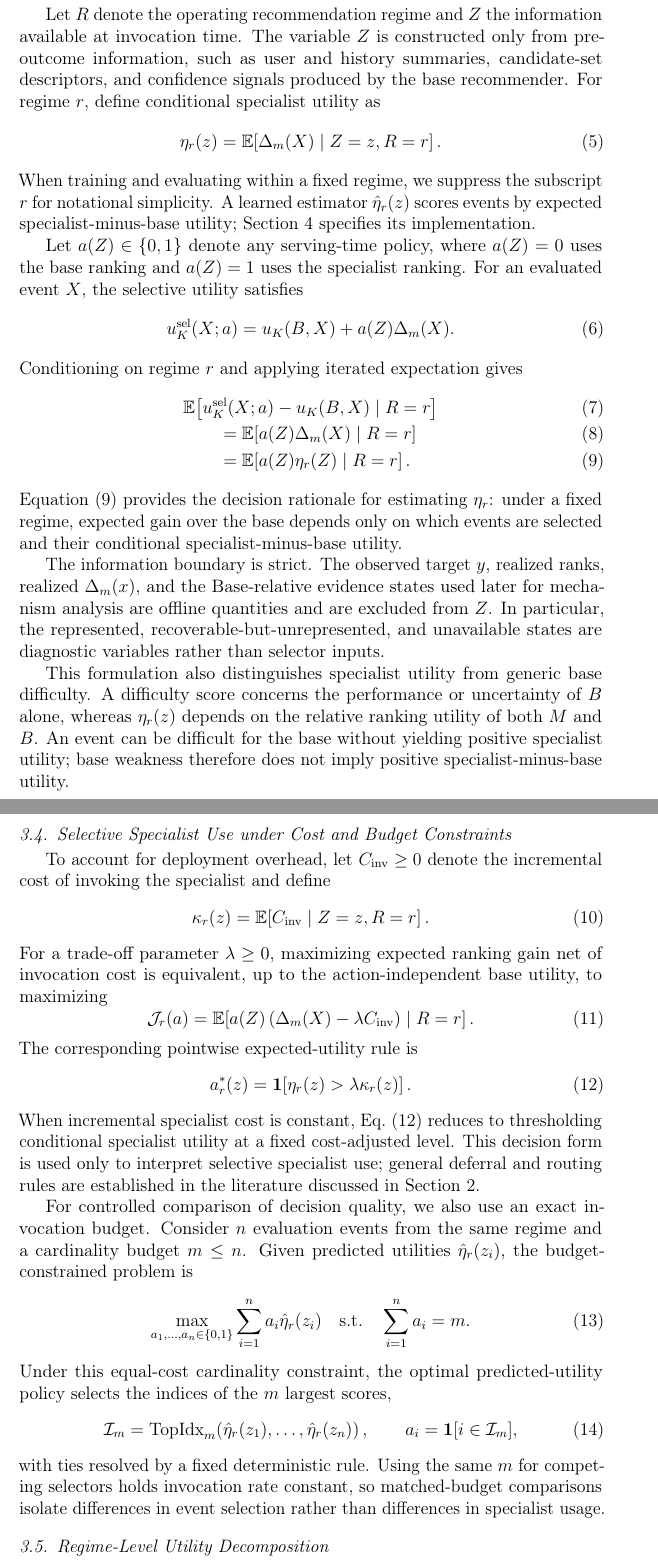
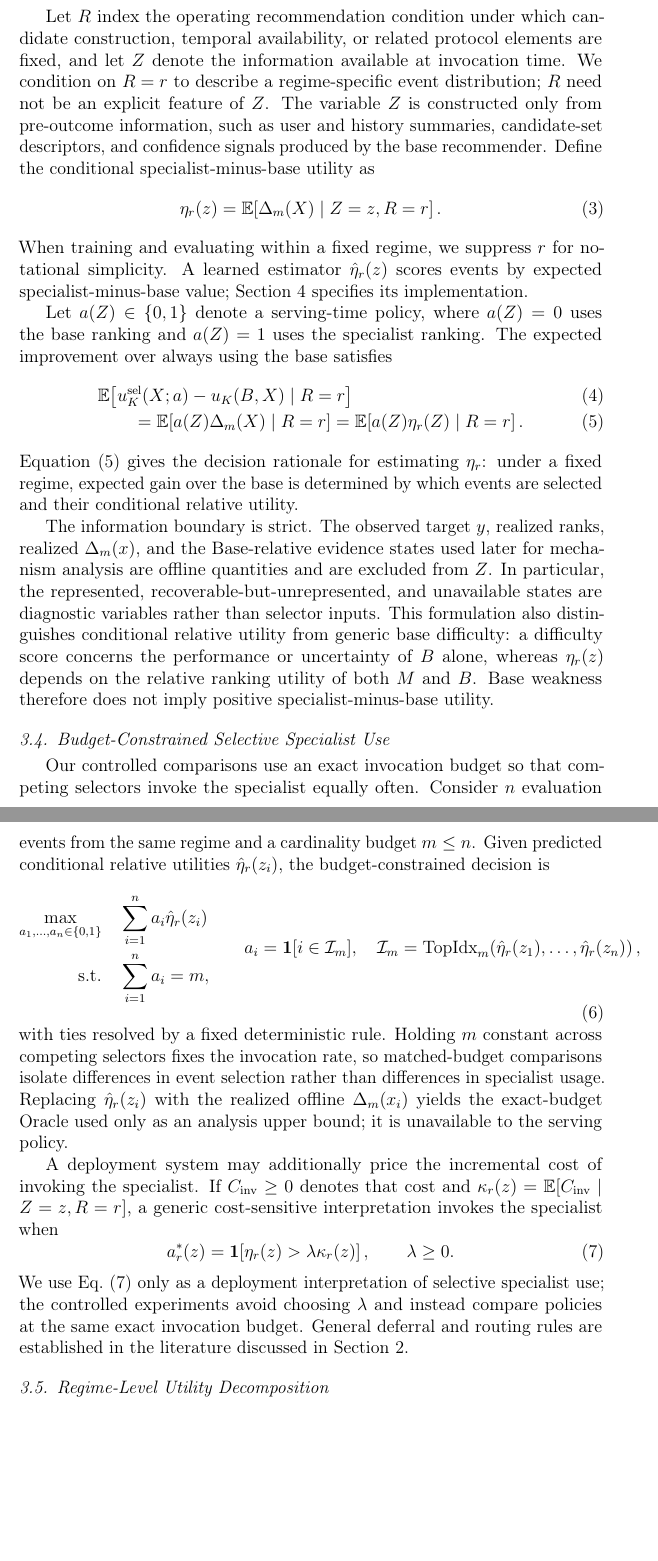
Before and after one commit to mzch0210/KuaiLive-Agent, a LaTeX paper (manuscript/kbs_latex/main.tex): two parts of pages 9 and 10 of 14 before the commit and two parts of pages 9 and 10 of 13 after it, joined at a grey line, cut at the place of the change, the shorter picture padded with empty space. Compiled offline with pdfLaTeX.

Commit message:
Tighten KBS problem formulation and align with evaluation protocol

```diff
--- a/manuscript/kbs_latex/main.tex
+++ b/manuscript/kbs_latex/main.tex
@@ -143,74 +133,51 @@ The realized $\Delta_m(x)$ is an offline supervisory quantity: computing it requ
 
-\subsection{Conditional Utility Estimation and Observable Information}
+\subsection{Conditional Relative Utility}
 \label{sec:conditional-utility}
 
-Let $R$ denote the operating recommendation regime and $Z$ the information available at invocation time. The variable $Z$ is constructed only from pre-outcome information, such as user and history summaries, candidate-set descriptors, and confidence signals produced by the base recommender. For regime $r$, define conditional specialist utility as
+Let $R$ index the operating recommendation condition under which candidate construction, temporal availability, or related protocol elements are fixed, and let $Z$ denote the information available at invocation time. We condition on $R=r$ to describe a regime-specific event distribution; $R$ need not be an explicit feature of $Z$. The variable $Z$ is constructed only from pre-outcome information, such as user and history summaries, candidate-set descriptors, and confidence signals produced by the base recommender. Define the conditional specialist-minus-base utility as
 \begin{equation}
     \eta_r(z)
     =\mathbb{E}\!\left[\Delta_m(X)\mid Z=z,R=r\right].
     \label{eq:eta}
 \end{equation}
-When training and evaluating within a fixed regime, we suppress the subscript $r$ for notational simplicity. A learned estimator $\hat{\eta}_r(z)$ scores events by expected specialist-minus-base utility; Section~4 specifies its implementation.
+When training and evaluating within a fixed regime, we suppress $r$ for notational simplicity. A learned estimator $\hat{\eta}_r(z)$ scores events by expected specialist-minus-base value; Section~4 specifies its implementation.
 
-Let $a(Z)\in\{0,1\}$ denote any serving-time policy, where $a(Z)=0$ uses the base ranking and $a(Z)=1$ uses the specialist ranking. For an evaluated event $X$, the selective utility satisfies
-\begin{equation}
-    u_K^{\mathrm{sel}}(X;a)
-    =u_K(B,X)+a(Z)\Delta_m(X).
-    \label{eq:selective-identity}
-\end{equation}
-Conditioning on regime $r$ and applying iterated expectation gives
+Let $a(Z)\in\{0,1\}$ denote a serving-time policy, where $a(Z)=0$ uses the base ranking and $a(Z)=1$ uses the specialist ranking. The expected improvement over always using the base satisfies
 \begin{align}
     &\mathbb{E}\!\left[u_K^{\mathrm{sel}}(X;a)-u_K(B,X)\mid R=r\right] \\
-    &\qquad=\mathbb{E}\!\left[a(Z)\Delta_m(X)\mid R=r\right] \\
-    &\qquad=\mathbb{E}\!\left[a(Z)\eta_r(Z)\mid R=r\right].
+    &\qquad=\mathbb{E}\!\left[a(Z)\Delta_m(X)\mid R=r\right]
+    =\mathbb{E}\!\left[a(Z)\eta_r(Z)\mid R=r\right].
     \label{eq:expected-selective-gain}
 \end{align}
-Equation~\eqref{eq:expected-selective-gain} provides the decision rationale for estimating $\eta_r$: under a fixed regime, expected gain over the base depends only on which events are selected and their conditional specialist-minus-base utility.
+Equation~\eqref{eq:expected-selective-gain} gives the decision rationale for estimating $\eta_r$: under a fixed regime, expected gain over the base is determined by which events are selected and their conditional relative utility.
 
-The information boundary is strict. The observed target $y$, realized ranks, realized $\Delta_m(x)$, and the Base-relative evidence states used later for mechanism analysis are offline quantities and are excluded from $Z$. In particular, the represented, recoverable-but-unrepresented, and unavailable states are diagnostic variables rather than selector inputs.
+The information boundary is strict. The observed target $y$, realized ranks, realized $\Delta_m(x)$, and the Base-relative evidence states used later for mechanism analysis are offline quantities and are excluded from $Z$. In particular, the represented, recoverable-but-unrepresented, and unavailable states are diagnostic variables rather than selector inputs. This formulation also distinguishes conditional relative utility from generic base difficulty: a difficulty score concerns the performance or uncertainty of $B$ alone, whereas $\eta_r(z)$ depends on the relative ranking utility of both $M$ and $B$. Base weakness therefore does not imply positive specialist-minus-base utility.
 
-This formulation also distinguishes specialist utility from generic base difficulty. A difficulty score concerns the performance or uncertainty of $B$ alone, whereas $\eta_r(z)$ depends on the relative ranking utility of both $M$ and $B$. An event can be difficult for the base without yielding positive specialist utility; base weakness therefore does not imply positive specialist-minus-base utility.
-
-\subsection{Selective Specialist Use under Cost and Budget Constraints}
+\subsection{Budget-Constrained Selective Specialist Use}
 \label{sec:decision-rule}
 
-To account for deployment overhead, let $C_{\mathrm{inv}}\ge0$ denote the incremental cost of invoking the specialist and define
+Our controlled comparisons use an exact invocation budget so that competing selectors invoke the specialist equally often. Consider $n$ evaluation events from the same regime and a cardinality budget $m\le n$. Given predicted conditional relative utilities $\hat{\eta}_r(z_i)$, the budget-constrained decision is
 \begin{equation}
-    \kappa_r(z)=\mathbb{E}\!\left[C_{\mathrm{inv}}\mid Z=z,R=r\right].
-    \label{eq:conditional-cost}
+    \begin{aligned}
+        \max_{a_1,\ldots,a_n\in\{0,1\}}
+        &\quad \sum_{i=1}^{n}a_i\hat{\eta}_r(z_i)\\
+        \text{s.t.}
+        &\quad \sum_{i=1}^{n}a_i=m,
+    \end{aligned}
+    \qquad
+    a_i=\mathbf{1}[i\in\mathcal{I}_m],\quad
+    \mathcal{I}_m=\operatorname{TopIdx}_{m}\!\left(\hat{\eta}_r(z_1),\ldots,\hat{\eta}_r(z_n)\right),
+    \label{eq:budget-decision}
 \end{equation}
-For a trade-off parameter $\lambda\ge0$, maximizing expected ranking gain net of invocation cost is equivalent, up to the action-independent base utility, to maximizing
+with ties resolved by a fixed deterministic rule. Holding $m$ constant across competing selectors fixes the invocation rate, so matched-budget comparisons isolate differences in event selection rather than differences in specialist usage. Replacing $\hat{\eta}_r(z_i)$ with the realized offline $\Delta_m(x_i)$ yields the exact-budget Oracle used only as an analysis upper bound; it is unavailable to the serving policy.
+
+A deployment system may additionally price the incremental cost of invoking the specialist. If $C_{\mathrm{inv}}\ge0$ denotes that cost and $\kappa_r(z)=\mathbb{E}[C_{\mathrm{inv}}\mid Z=z,R=r]$, a generic cost-sensitive interpretation invokes the specialist when
 \begin{equation}
-    \mathcal{J}_r(a)
-    =\mathbb{E}\!\left[a(Z)\left(\Delta_m(X)-\lambda C_{\mathrm{inv}}\right)\mid R=r\right].
-    \label{eq:cost-objective}
-\end{equation}
-The corresponding pointwise expected-utility rule is
-\begin{equation}
-    a_r^{*}(z)
-    =\mathbf{1}\!\left[\eta_r(z)>\lambda\kappa_r(z)\right].
+    a_r^{*}(z)=\mathbf{1}\!\left[\eta_r(z)>\lambda\kappa_r(z)\right],
+    \qquad \lambda\ge0.
     \label{eq:cost-rule}
 \end{equation}
-When incremental specialist cost is constant, Eq.~\eqref{eq:cost-rule} reduces to thresholding conditional specialist utility at a fixed cost-adjusted level. This decision form is used only to interpret selective specialist use; general deferral and routing rules are established in the literature discussed in Section~2.
-
-For controlled comparison of decision quality, we also use an exact invocation budget. Consider $n$ evaluation events from the same regime and a cardinality budget $m\le n$. Given predicted utilities $\hat{\eta}_r(z_i)$, the budget-constrained problem is
-\begin{equation}
-    \max_{a_1,\ldots,a_n\in\{0,1\}}
-    \sum_{i=1}^{n}a_i\hat{\eta}_r(z_i)
-    \quad
-    \text{s.t.}\quad
-    \sum_{i=1}^{n}a_i=m.
-    \label{eq:budget-objective}
-\end{equation}
-Under this equal-cost cardinality constraint, the optimal predicted-utility policy selects the indices of the $m$ largest scores,
-\begin{equation}
-    \mathcal{I}_m
-    =\operatorname{TopIdx}_{m}\!\left(\hat{\eta}_r(z_1),\ldots,\hat{\eta}_r(z_n)\right),
-    \qquad
-    a_i=\mathbf{1}[i\in\mathcal{I}_m],
-    \label{eq:top-budget}
-\end{equation}
-with ties resolved by a fixed deterministic rule. Using the same $m$ for competing selectors holds invocation rate constant, so matched-budget comparisons isolate differences in event selection rather than differences in specialist usage.
+We use Eq.~\eqref{eq:cost-rule} only as a deployment interpretation of selective specialist use; the controlled experiments avoid choosing $\lambda$ and instead compare policies at the same exact invocation budget. General deferral and routing rules are established in the literature discussed in Section~2.
 
 \subsection{Regime-Level Utility Decomposition}
 \label{sec:regime-decomposition}
```
Also changed, not shown: manuscript/kbs_latex/main.tex (33 more changed lines).
